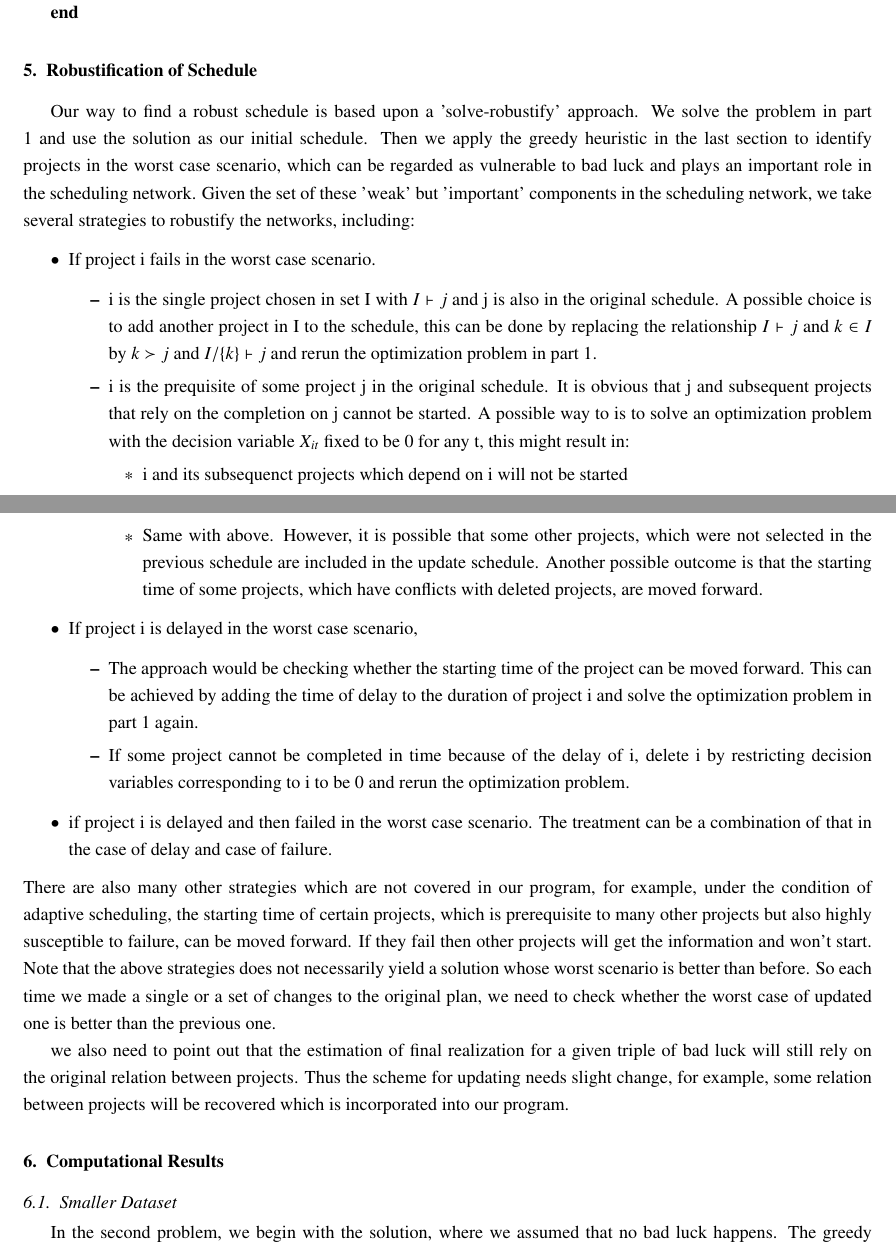
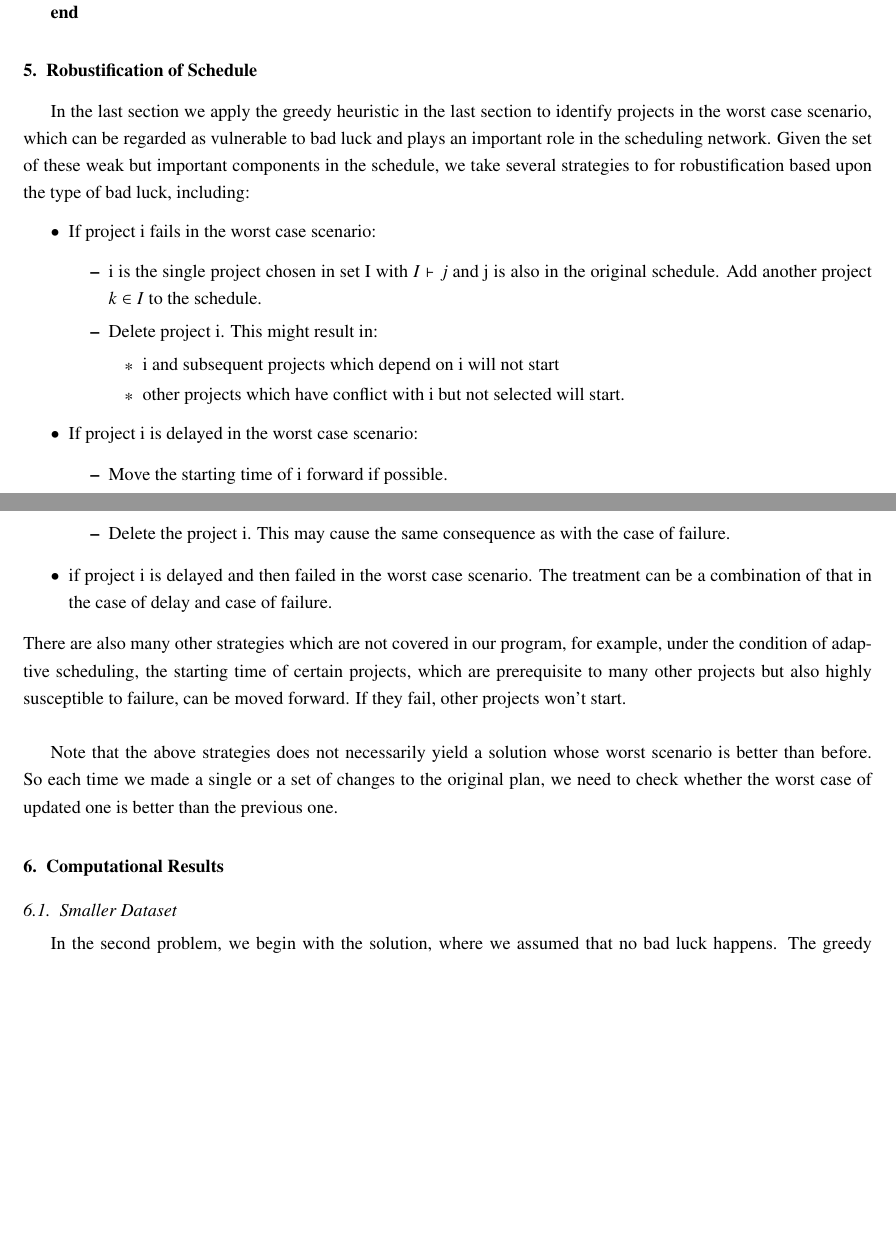
Before and after one commit to koenigwilhelm/AIMMS_MOPTA_2015, a LaTeX paper (MOPTA2015Report/MOPTA2105reportRensPolymatheIa.tex): two parts of pages 6 and 7 of 12, joined at a grey line, cut so that both start at the same text, the shorter picture padded with empty space. Compiled offline with pdfLaTeX.

Commit message:
updates and typo corrections to report document

```diff
--- a/MOPTA2015Report/MOPTA2105reportRensPolymatheIa.tex
+++ b/MOPTA2015Report/MOPTA2105reportRensPolymatheIa.tex
@@ -273,27 +273,28 @@ An alternative method is the greedy heuristic, which  aims at finding a triple $
 
 
 \section{Robustification of Schedule}
-Our way to find a robust schedule is based upon a 'solve-robustify' approach. We solve the problem in part 1 and use the solution as our initial schedule. Then we apply the greedy heuristic in the last section to identify projects in the worst case scenario, which can be regarded as vulnerable to bad luck and plays an important role in the scheduling network. Given the set of these 'weak'  but 'important' components in the scheduling network, we take several strategies to robustify the networks, including:
+In the last section we apply the greedy heuristic in the last section to identify projects in the worst case scenario, which can be regarded as vulnerable to bad luck and plays an important role in the scheduling network. Given the set of these weak but important components in the schedule, we take several strategies to for robustification based upon the type of bad luck, including:
 \begin{itemize}
-\item If project i fails in the worst case scenario.
+	\item If project i fails in the worst case scenario:
 	\begin{itemize}
-\item i is the single project chosen in set I with $I\vdash j$ and j is also in the original schedule. A possible choice is to add another project in I to the schedule, this can be done by replacing the relationship $I \vdash j$ and $k \in I$ by $k \succ j$ and $I/\{k\} \vdash j$ and rerun the optimization problem in part 1.
-\item i is the prequisite of some project j in the original schedule. It is obvious that j and subsequent projects that rely on the completion on j cannot be started. A possible way to is to solve an optimization problem with the decision variable $X_{it}$ fixed to be 0 for any t, this might result in:
+		\item i is the single project chosen in set I with $I\vdash j$ and j is also in the original schedule. Add another project $k\in I$ to the schedule.
+		\item Delete project i. This might result in:
 		\begin{itemize}
-\item i and its subsequenct projects which depend on i will not be started
-\item Same with above. However, it is possible that some other projects, which were not selected in the previous schedule are included in the update schedule.  Another possible outcome is that the starting time of some projects, which have conflicts with deleted projects, are moved forward.
+			\item i and subsequent projects which depend on i will not start
+			\item other projects which have conflict with i but not selected will start.
 		\end{itemize}
 	\end{itemize}
-\item If project i is delayed in the worst case scenario,
+	\item If project i is delayed in the worst case scenario:
 	\begin{itemize}
-\item The approach would be checking whether the starting time of the project can be moved forward. This can be achieved by adding the time of delay to the duration of project i and solve the optimization problem in part 1 again.
-\item If some project cannot be completed in time because of the delay of i, delete i by restricting decision variables corresponding to i to be 0 and rerun the optimization problem.
+		\item Move the starting time of i forward if possible.
+		\item Delete the project i. This may cause the same consequence as with the case of failure.
 	\end{itemize}
 	\item if project i is delayed and then failed in the worst case scenario. The treatment can be a combination of that in the case of delay and case of failure.
 \end{itemize}
-There are also many other strategies which are not  covered in our program, for example, under the condition of adaptive scheduling, the starting time of certain projects, which is prerequisite to many other projects but also highly susceptible to failure, can be moved forward. If they fail then other projects will get the information and won't start. Note that the above strategies does not necessarily yield a solution whose worst scenario is better than before. So each time we made a single or a set of changes to the original plan, we need to check whether the worst case of updated one is better than the previous one.
+There are also many other strategies which are not covered in our program, for example, under the condition of adaptive scheduling, the starting time of certain projects, which are prerequisite to many other projects but also highly susceptible to failure, can be moved forward. If they fail, other projects won't start.\\
 
-we also need to point out that the estimation of final realization for a given triple of bad luck will still rely on the original relation between projects. Thus the scheme for updating needs slight change, for example, some relation between projects will be recovered which is incorporated into our program.
+Note that the above strategies does not necessarily yield a solution whose worst scenario is better than before. So each time we made a single or a set of changes to the original plan, we need to check whether the worst case of updated one is better than the previous one.
+
 
 \section{Computational Results}
 \subsection{Smaller Dataset}
```
Also changed, not shown: MOPTA2015Report/MOPTA2105reportRensPolymatheIa.pdf, MOPTA2015Report/MOPTA2105reportRensPolymatheIa.tex (8 more changed lines), 3 other files. Lines whose indentation alone changed are shown as unchanged.
